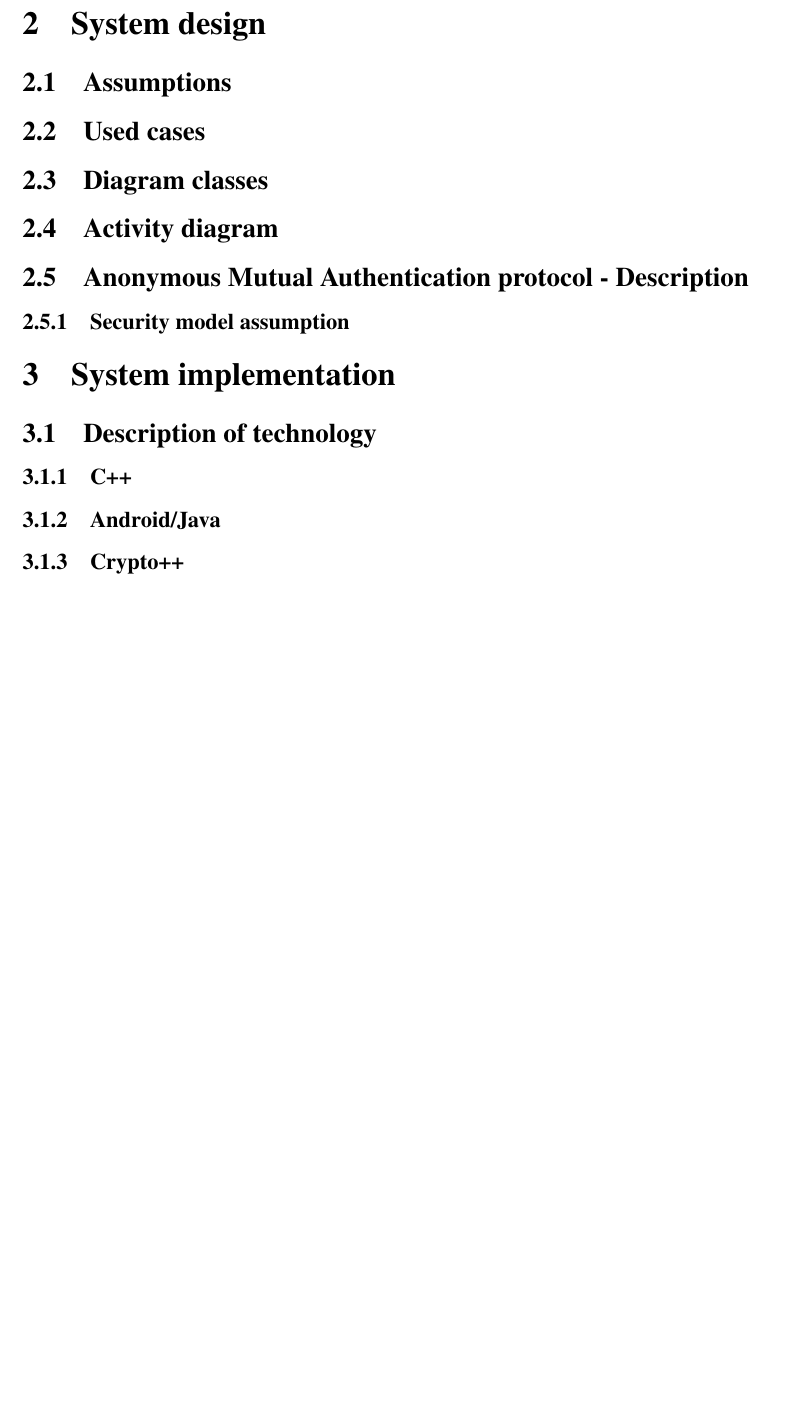
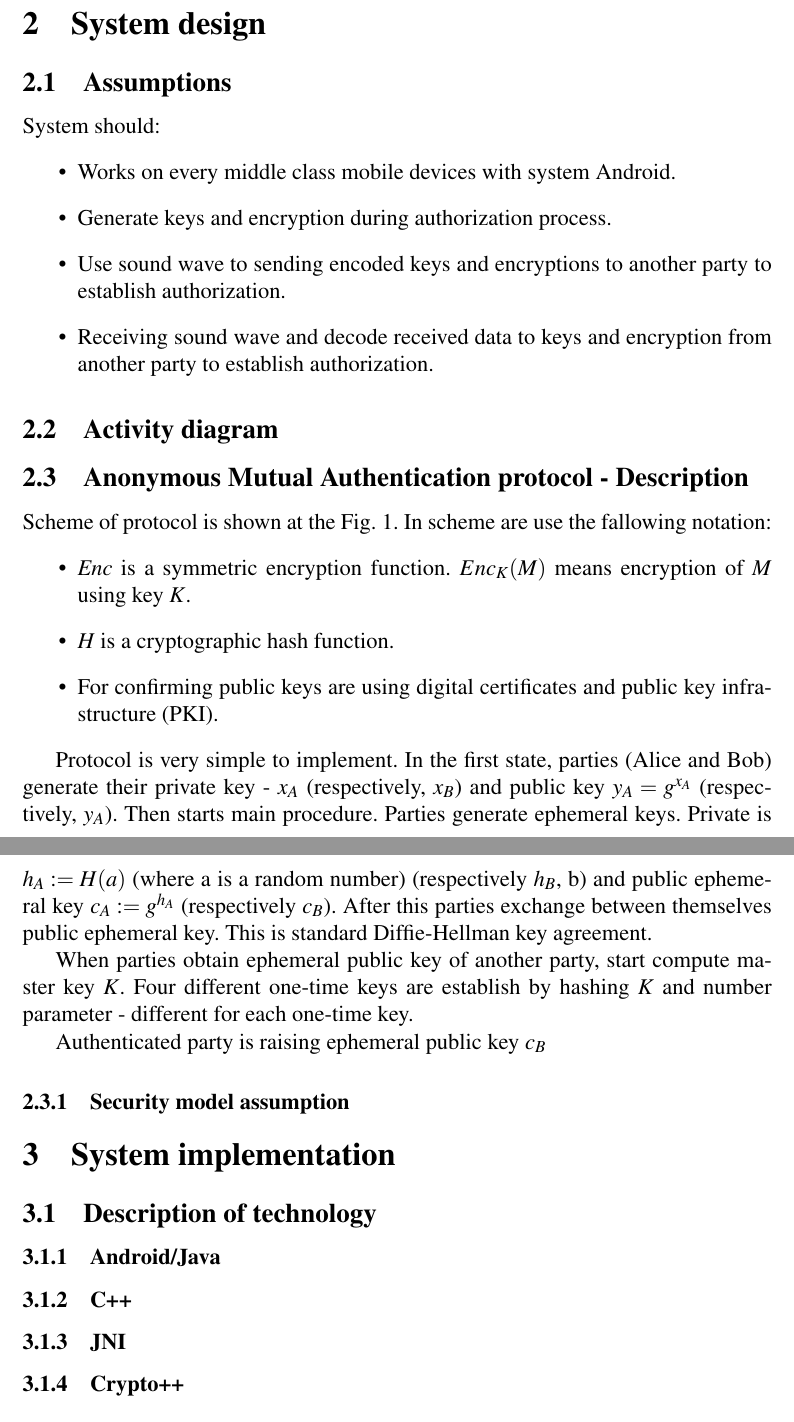
Before and after one commit to dazz007/akebs, a LaTeX document (AKESound.tex): part of page 4 of 4 before the commit and two parts of pages 4 and 5 of 6 after it, the two joined at a grey line, cut so that both start at the same text, the shorter picture padded with empty space. Compiled offline with pdfLaTeX; the source files are stored in an older character set and shown here as Unicode; a LaTeX package or settings file that is missing is left out.

Commit message:
main text

```diff
--- a/AKESound.tex
+++ b/AKESound.tex
@@ -161,7 +163,12 @@ Dissertation is divided on X parts. The first section focus on analyse the probl
 
 \section{System design}
 \subsection{Assumptions}
-\subsection{Used cases}
-\subsection{Diagram classes}
+System should:
+\begin{itemize}
+	\item Works on every middle class mobile devices with system Android.
+	\item Generate keys and encryption during authorization process.
+	\item Use sound wave to sending encoded keys and encryptions to another party to establish authorization.
+	\item Receiving sound wave and decode received data to keys and encryption from another party to establish authorization.
+\end{itemize}
 \subsection{Activity diagram}
 \subsection{Anonymous Mutual Authentication protocol - Description}
@@ -168,9 +180,26 @@ Dissertation is divided on X parts. The first section focus on analyse the probl
+	\label{fig:F8}
+\end{figure}
+
+Scheme of protocol is shown at the Fig. 1. In scheme are use the fallowing notation:
+\begin{itemize}
+\item \textit{Enc} is a symmetric encryption function. \textit{$Enc_K(M)$} means encryption of $M$ using key $K$.
+\item \textit{H} is a cryptographic hash function.
+\item For confirming public keys are using digital certificates and public key infrastructure (PKI).
+\end{itemize}
+
+Protocol is very simple to implement. In the first state, parties (Alice and Bob) generate their private key - $x_A$ (respectively, $x_B$) and public key $y_A = g^{x_A}$ (respectively, $y_A$). Then starts main procedure. Parties generate ephemeral keys. Private is $h_A := H(a)$ (where a is a random number) (respectively $h_B$, b) and public ephemeral key $c_A := g^{h_A}$ (respectively $c_B$). After this parties exchange between themselves public ephemeral key. This is standard Diffie-Hellman key agreement.
+
+When parties obtain ephemeral public key of another party, start compute master key $K$. Four different one-time keys are establish by hashing $K$ and number parameter - different for each one-time key.
+
+Authenticated party is raising ephemeral public key $c_B$
+
 \subsubsection{Security model assumption}
 
 \section{System implementation}
 \subsection{Description of technology}
+\subsubsection{Android/Java}
 \subsubsection{C++}
-\subsubsection{Android/Java}
+\subsubsection{JNI}
 \subsubsection{Crypto++}
 
 \section{Tests}
```
Also changed, not shown: AKESound.tex (13 more changed lines).
